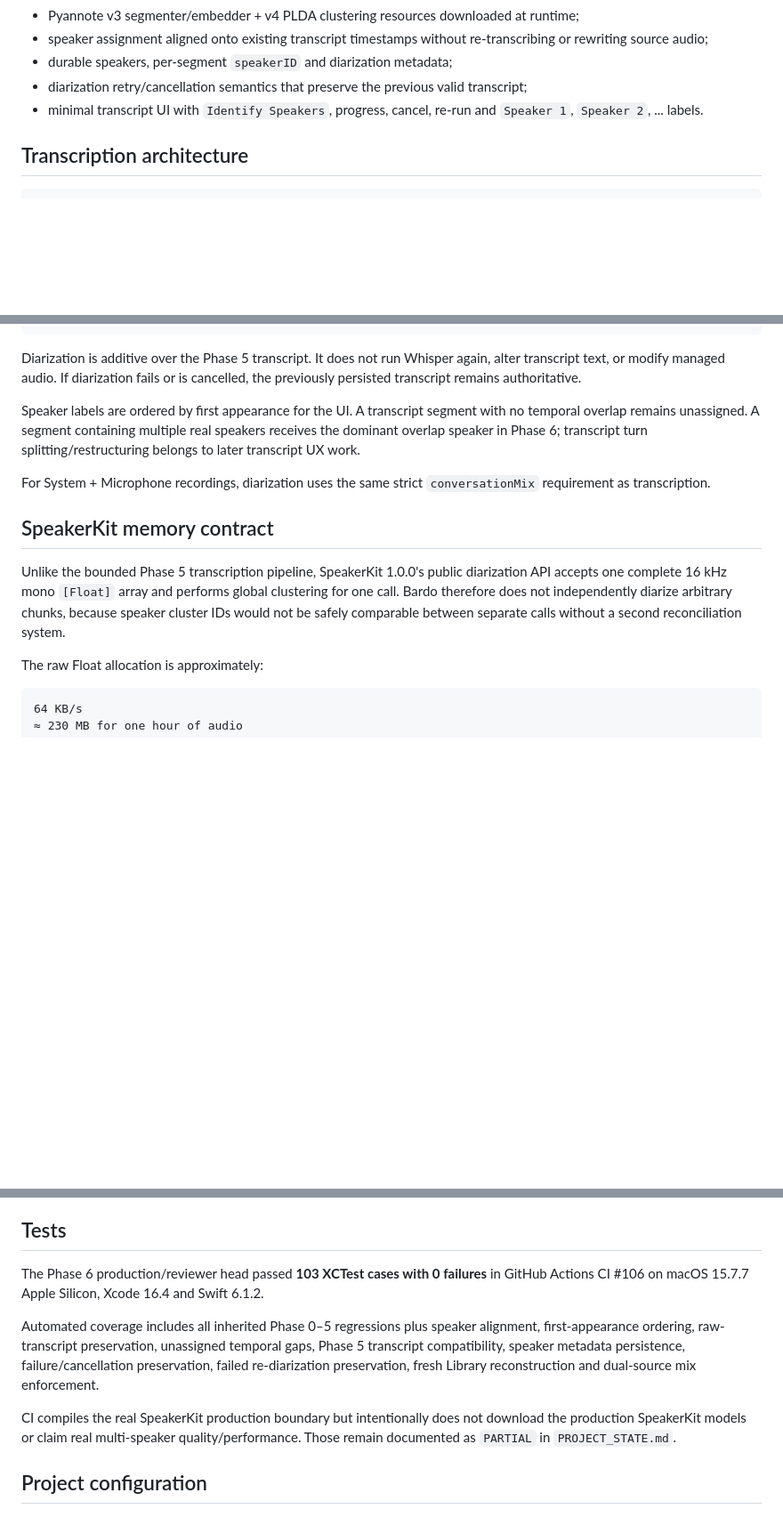
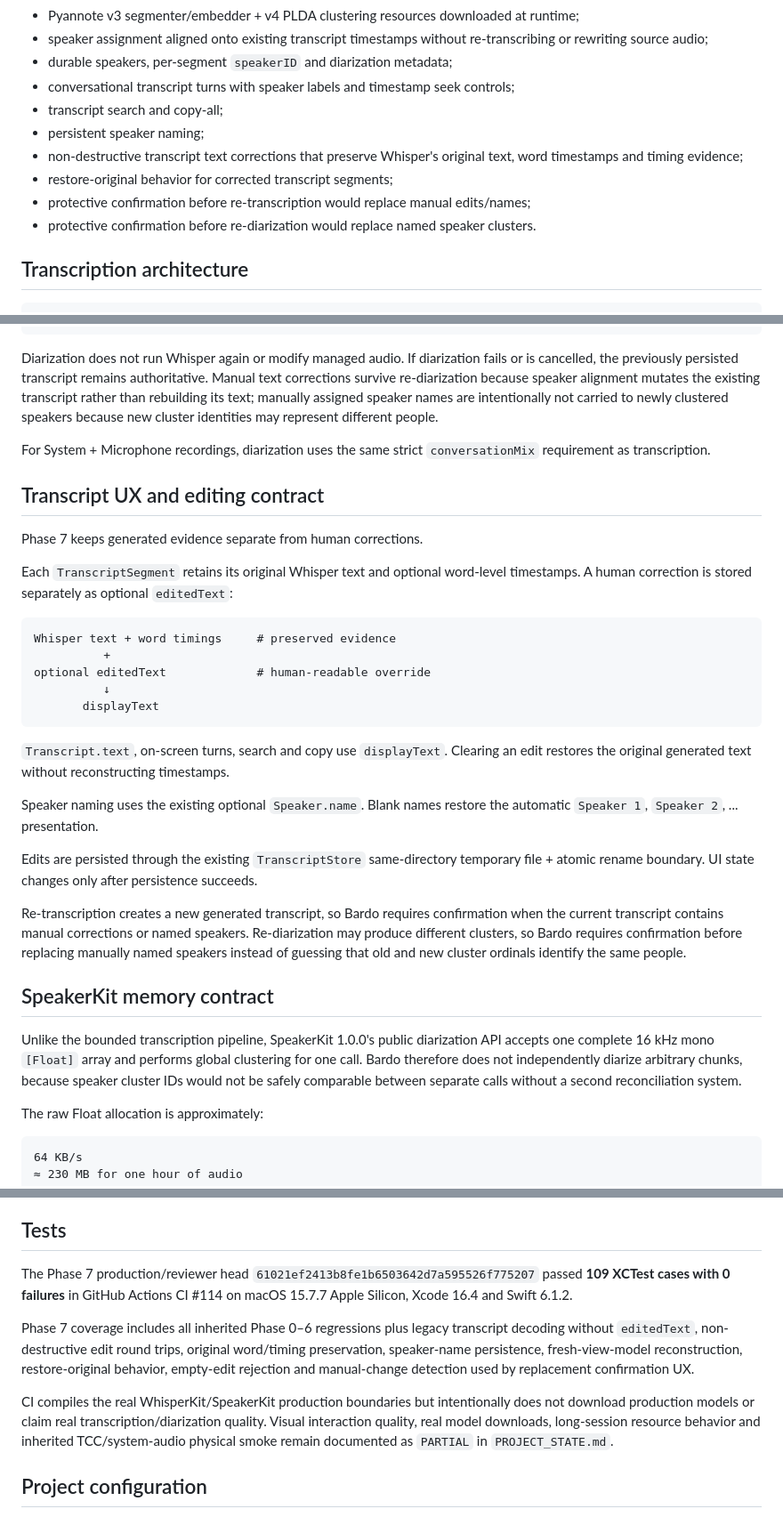
Before and after one commit to maxavend/bardo, a Markdown page: README.md, 3 parts joined by grey strips. Shown at 89% size. GitHub-like rendering; blank space fills up the shorter version.

Commit message:
Document Phase 7 transcript UX

````diff
--- a/README.md
+++ b/README.md
@@ -39,8 +39,13 @@ Bardo provides:
 - Pyannote v3 segmenter/embedder + v4 PLDA clustering resources downloaded at runtime;
 - speaker assignment aligned onto existing transcript timestamps without re-transcribing or rewriting source audio;
 - durable speakers, per-segment `speakerID` and diarization metadata;
-- diarization retry/cancellation semantics that preserve the previous valid transcript;
-- minimal transcript UI with `Identify Speakers`, progress, cancel, re-run and `Speaker 1`, `Speaker 2`, ... labels.
+- conversational transcript turns with speaker labels and timestamp seek controls;
+- transcript search and copy-all;
+- persistent speaker naming;
+- non-destructive transcript text corrections that preserve Whisper's original text, word timestamps and timing evidence;
+- restore-original behavior for corrected transcript segments;
+- protective confirmation before re-transcription would replace manual edits/names;
+- protective confirmation before re-diarization would replace named speaker clusters.
 
 ## Transcription architecture
 
@@ -72,15 +77,35 @@ managed conversation audio
 → atomic transcript.json update
 ```
 
-Diarization is additive over the Phase 5 transcript. It does not run Whisper again, alter transcript text, or modify managed audio. If diarization fails or is cancelled, the previously persisted transcript remains authoritative.
-
-Speaker labels are ordered by first appearance for the UI. A transcript segment with no temporal overlap remains unassigned. A segment containing multiple real speakers receives the dominant overlap speaker in Phase 6; transcript turn splitting/restructuring belongs to later transcript UX work.
+Diarization does not run Whisper again or modify managed audio. If diarization fails or is cancelled, the previously persisted transcript remains authoritative. Manual text corrections survive re-diarization because speaker alignment mutates the existing transcript rather than rebuilding its text; manually assigned speaker names are intentionally not carried to newly clustered speakers because new cluster identities may represent different people.
 
 For System + Microphone recordings, diarization uses the same strict `conversationMix` requirement as transcription.
 
+## Transcript UX and editing contract
+
+Phase 7 keeps generated evidence separate from human corrections.
+
+Each `TranscriptSegment` retains its original Whisper text and optional word-level timestamps. A human correction is stored separately as optional `editedText`:
+
+```text
+Whisper text + word timings     # preserved evidence
+          +
+optional editedText             # human-readable override
+          ↓
+       displayText
+```
+
+`Transcript.text`, on-screen turns, search and copy use `displayText`. Clearing an edit restores the original generated text without reconstructing timestamps.
+
+Speaker naming uses the existing optional `Speaker.name`. Blank names restore the automatic `Speaker 1`, `Speaker 2`, ... presentation.
+
+Edits are persisted through the existing `TranscriptStore` same-directory temporary file + atomic rename boundary. UI state changes only after persistence succeeds.
+
+Re-transcription creates a new generated transcript, so Bardo requires confirmation when the current transcript contains manual corrections or named speakers. Re-diarization may produce different clusters, so Bardo requires confirmation before replacing manually named speakers instead of guessing that old and new cluster ordinals identify the same people.
+
 ## SpeakerKit memory contract
 
-Unlike the bounded Phase 5 transcription pipeline, SpeakerKit 1.0.0's public diarization API accepts one complete 16 kHz mono `[Float]` array and performs global clustering for one call. Bardo therefore does not independently diarize arbitrary chunks, because speaker cluster IDs would not be safely comparable between separate calls without a second reconciliation system.
+Unlike the bounded transcription pipeline, SpeakerKit 1.0.0's public diarization API accepts one complete 16 kHz mono `[Float]` array and performs global clustering for one call. Bardo therefore does not independently diarize arbitrary chunks, because speaker cluster IDs would not be safely comparable between separate calls without a second reconciliation system.
 
 The raw Float allocation is approximately:
 
@@ -149,11 +174,11 @@ CI builds unsigned, so normally signed entitlement/TCC behavior and real model d
 
 ## Tests
 
-The Phase 6 production/reviewer head passed **103 XCTest cases with 0 failures** in GitHub Actions CI #106 on macOS 15.7.7 Apple Silicon, Xcode 16.4 and Swift 6.1.2.
+The Phase 7 production/reviewer head `61021ef2413b8fe1b6503642d7a595526f775207` passed **109 XCTest cases with 0 failures** in GitHub Actions CI #114 on macOS 15.7.7 Apple Silicon, Xcode 16.4 and Swift 6.1.2.
 
-Automated coverage includes all inherited Phase 0–5 regressions plus speaker alignment, first-appearance ordering, raw-transcript preservation, unassigned temporal gaps, Phase 5 transcript compatibility, speaker metadata persistence, failure/cancellation preservation, failed re-diarization preservation, fresh Library reconstruction and dual-source mix enforcement.
+Phase 7 coverage includes all inherited Phase 0–6 regressions plus legacy transcript decoding without `editedText`, non-destructive edit round trips, original word/timing preservation, speaker-name persistence, fresh-view-model reconstruction, restore-original behavior, empty-edit rejection and manual-change detection used by replacement confirmation UX.
 
-CI compiles the real SpeakerKit production boundary but intentionally does not download the production SpeakerKit models or claim real multi-speaker quality/performance. Those remain documented as `PARTIAL` in `PROJECT_STATE.md`.
+CI compiles the real WhisperKit/SpeakerKit production boundaries but intentionally does not download production models or claim real transcription/diarization quality. Visual interaction quality, real model downloads, long-session resource behavior and inherited TCC/system-audio physical smoke remain documented as `PARTIAL` in `PROJECT_STATE.md`.
 
 ## Project configuration
 
````
Also changed, not shown: other parts of README.md (+7 -7 lines).
